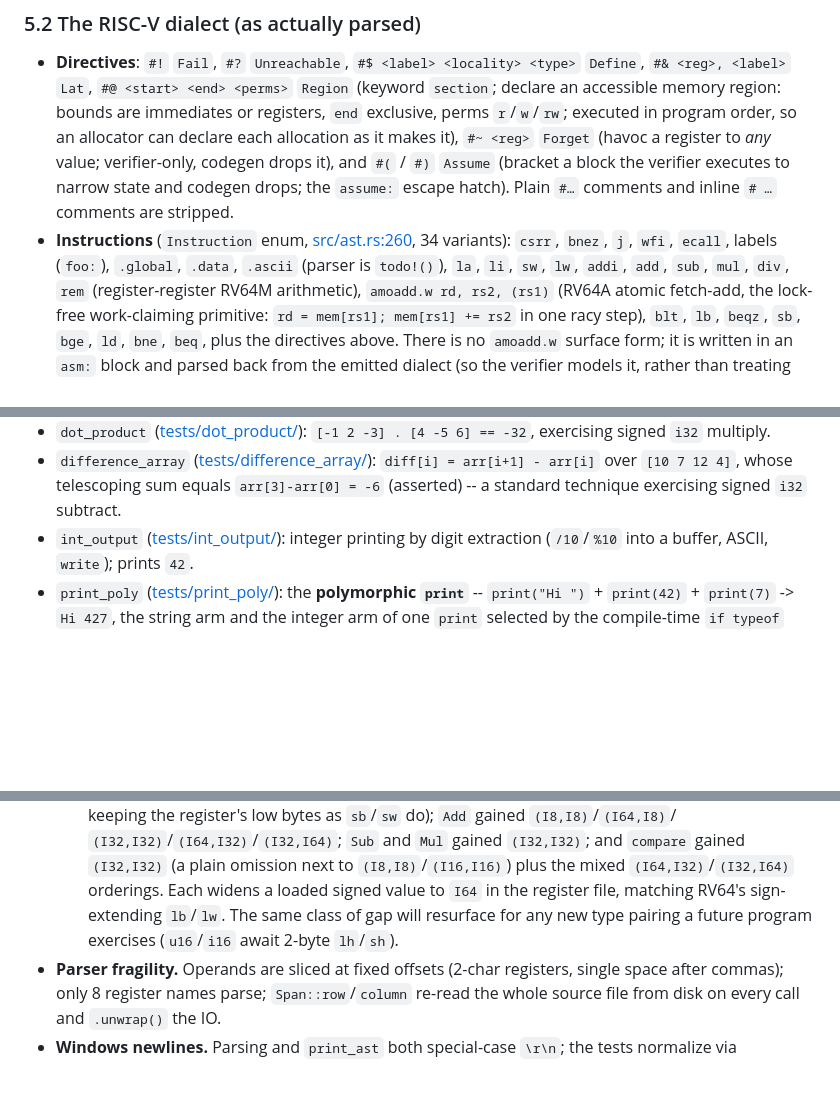
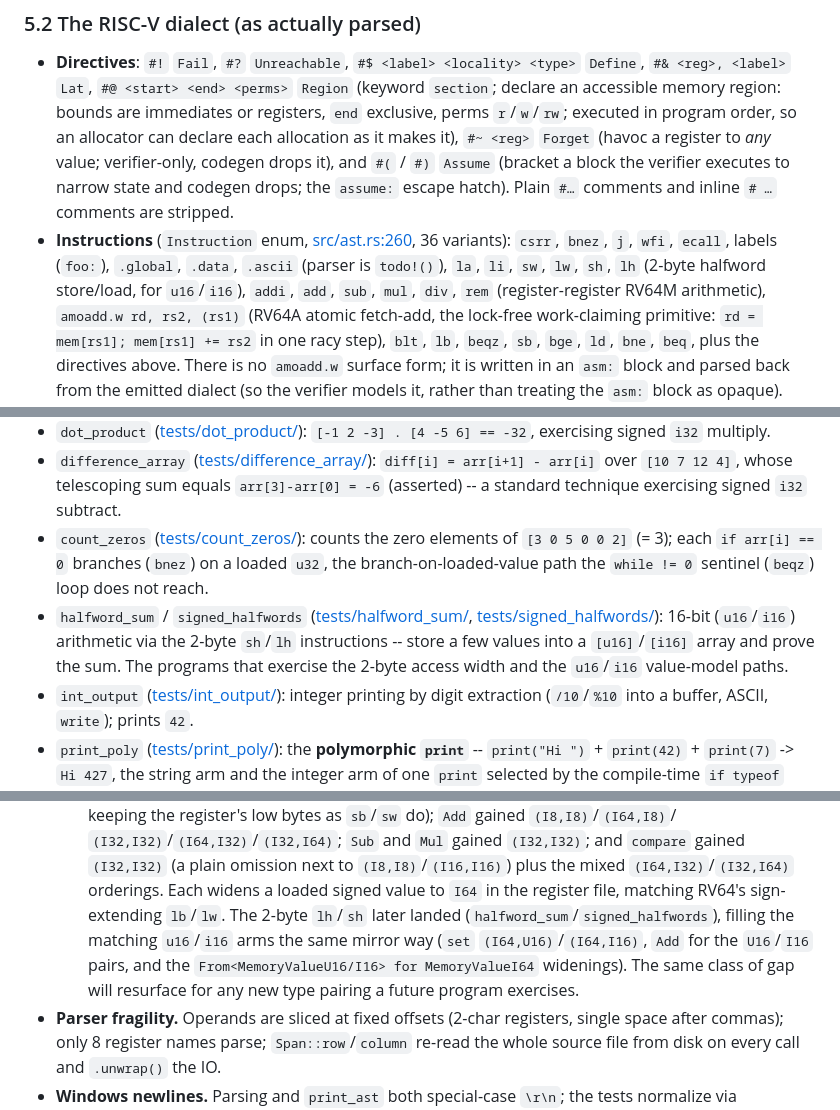
Before and after one commit to JonathanWoollett-Light/formal, a Markdown page: DEVELOPMENT.md, 3 parts joined by grey strips. GitHub-like rendering; blank space fills up the shorter version.

Commit message:
docs: document lh/sh, the u16/i16 types, and the new tests
Record the 2-byte halfword load/store in the §5 instruction/width tables (36
variants now), the u16/i16 value-model arms in the §9 "Mixed-width integer arms"
note, and §6 entries for count_zeros, halfword_sum and signed_halfwords. §2's
coverage note mentions the halfword programs.

Co-Authored-By: Claude Opus 4.8 (1M context) <noreply@anthropic.com>
Claude-Session: https://claude.ai/code/session_011h7ptFaPMzxZeE1p7NJzpc

```diff
--- a/DEVELOPMENT.md
+++ b/DEVELOPMENT.md
@@ -837,9 +838,10 @@ and the contrast with `uart_hello` (which pokes the QEMU UART with raw assembly)
   `#(` / `#)` `Assume` (bracket a block the verifier executes to narrow state and
   codegen drops; the `assume:` escape hatch). Plain `#…` comments and inline
   `# …` comments are stripped.
-- **Instructions** (`Instruction` enum, [src/ast.rs:260](src/ast.rs#L260), 34
+- **Instructions** (`Instruction` enum, [src/ast.rs:260](src/ast.rs#L260), 36
   variants): `csrr`, `bnez`, `j`, `wfi`, `ecall`, labels (`foo:`), `.global`,
-  `.data`, `.ascii` (parser is `todo!()`), `la`, `li`, `sw`, `lw`, `addi`,
+  `.data`, `.ascii` (parser is `todo!()`), `la`, `li`, `sw`, `lw`, `sh`, `lh`
+  (2-byte halfword store/load, for `u16`/`i16`), `addi`,
   `add`, `sub`, `mul`, `div`, `rem` (register-register RV64M arithmetic),
   `amoadd.w rd, rs2, (rs1)` (RV64A atomic fetch-add, the lock-free
   work-claiming primitive: `rd = mem[rs1]; mem[rs1] += rs2` in one racy step),
@@ -1069,6 +1071,16 @@ Gu32` (config resets to `[]` at each failing `sw`), then the 2-hart racy
   `diff[i] = arr[i+1] - arr[i]` over `[10 7 12 4]`, whose telescoping sum equals
   `arr[3]-arr[0] = -6` (asserted) -- a standard technique exercising signed `i32`
   subtract.
+- `count_zeros` ([tests/count_zeros/](tests/count_zeros/)): counts the zero
+  elements of `[3 0 5 0 0 2]` (= 3); each `if arr[i] == 0` branches (`bnez`) on a
+  loaded `u32`, the branch-on-loaded-value path the `while != 0` sentinel
+  (`beqz`) loop does not reach.
+- `halfword_sum` / `signed_halfwords`
+  ([tests/halfword_sum/](tests/halfword_sum/),
+  [tests/signed_halfwords/](tests/signed_halfwords/)): 16-bit (`u16`/`i16`)
+  arithmetic via the 2-byte `sh`/`lh` instructions -- store a few values into a
+  `[u16]`/`[i16]` array and prove the sum. The programs that exercise the 2-byte
+  access width and the `u16`/`i16` value-model paths.
 - `int_output` ([tests/int_output/](tests/int_output/)): integer printing by
   digit extraction (`/10`/`%10` into a buffer, ASCII, `write`); prints `42`.
 - `print_poly` ([tests/print_poly/](tests/print_poly/)): the **polymorphic
@@ -1620,8 +1632,11 @@ Self>, CompilerError>` (continue / terminal-outcome in `Ok`, error in `Err`).
     `compare` gained `(I32,I32)` (a plain omission next to `(I8,I8)`/`(I16,I16)`)
     plus the mixed `(I64,I32)`/`(I32,I64)` orderings. Each widens a loaded
     signed value to `I64` in the register file, matching RV64's sign-extending
-    `lb`/`lw`. The same class of gap will resurface for any new type pairing a
-    future program exercises (`u16`/`i16` await 2-byte `lh`/`sh`).
+    `lb`/`lw`. The 2-byte `lh`/`sh` later landed (`halfword_sum`/`signed_halfwords`),
+    filling the matching `u16`/`i16` arms the same mirror way (`set`
+    `(I64,U16)`/`(I64,I16)`, `Add` for the `U16`/`I16` pairs, and the
+    `From<MemoryValueU16/I16> for MemoryValueI64` widenings). The same class of
+    gap will resurface for any new type pairing a future program exercises.
 - **Parser fragility.** Operands are sliced at fixed offsets (2-char registers,
   single space after commas); only 8 register names parse; `Span::row`/`column`
   re-read the whole source file from disk on every call and `.unwrap()` the IO.
```
Also changed, not shown: other parts of DEVELOPMENT.md (+4 -3 lines).
